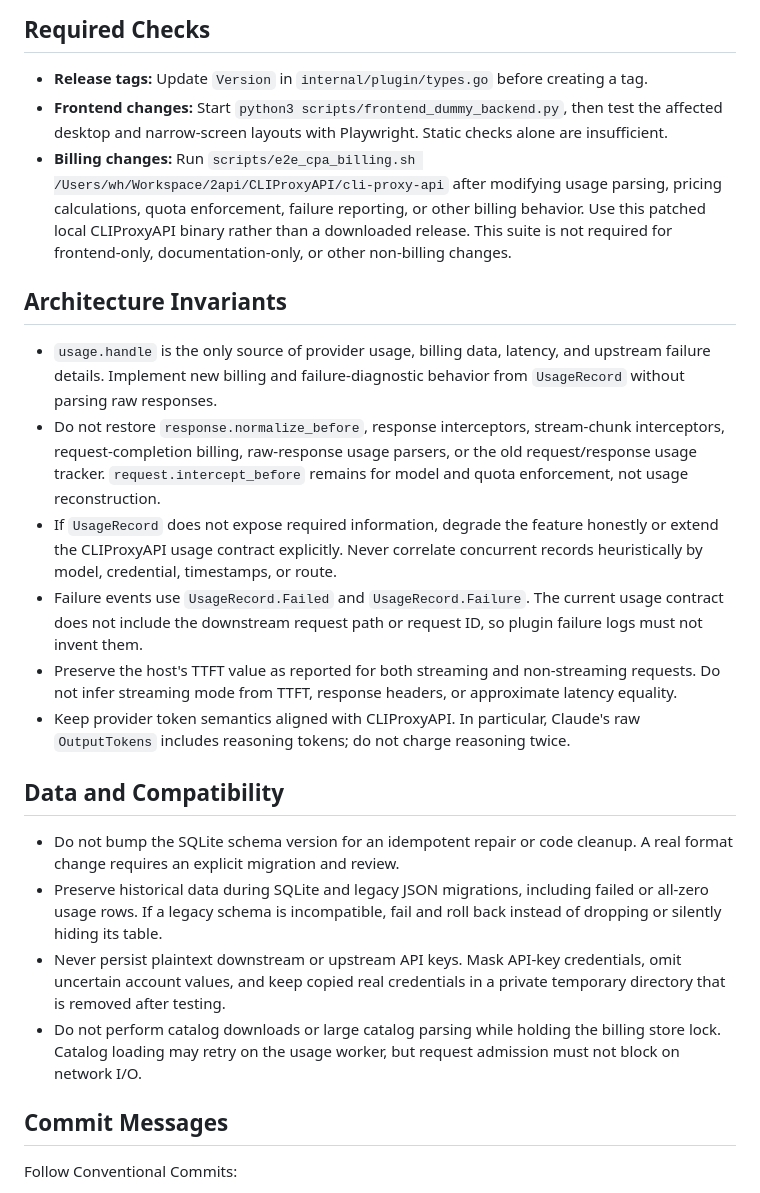
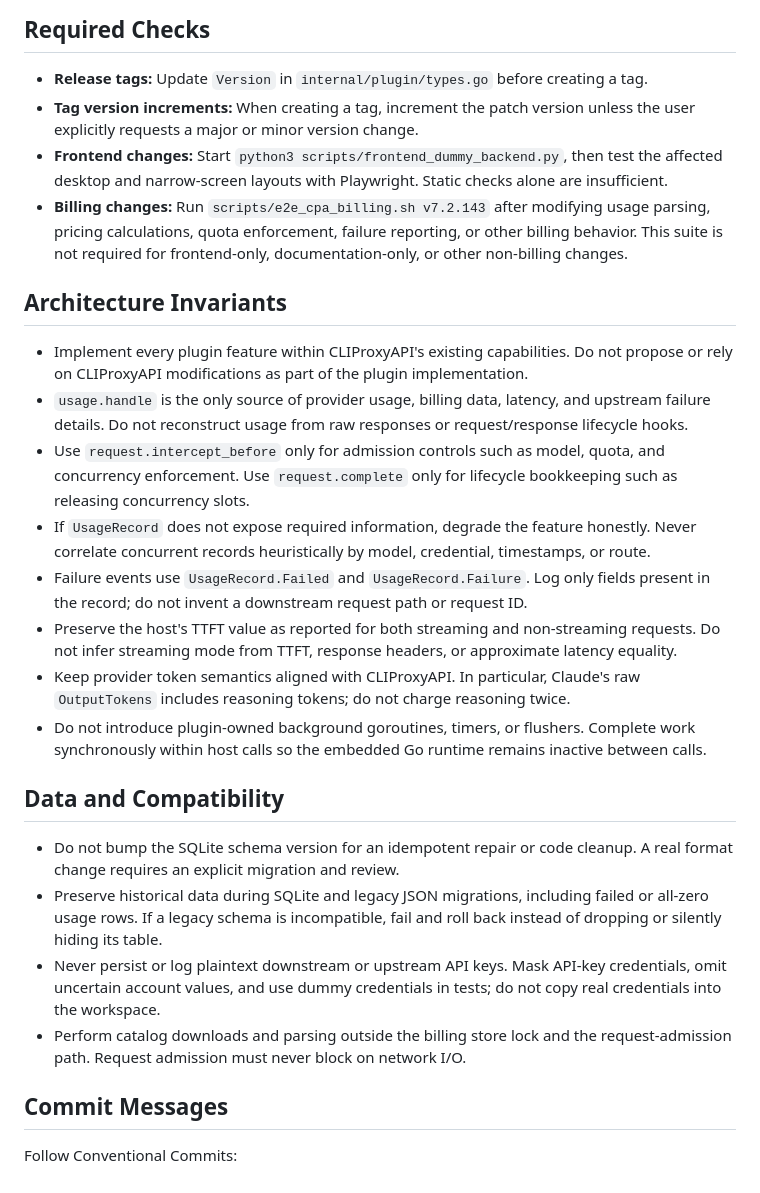
Before and after one commit to haowang02/cpa-plugin-key-billing, a Markdown page: AGENTS.md, the part around the change. Drawn GitHub-style.

Commit message:
docs: refine repository guidelines

```diff
--- a/AGENTS.md
+++ b/AGENTS.md
@@ -3,24 +3,27 @@
 ## Required Checks
 
 - **Release tags:** Update `Version` in `internal/plugin/types.go` before creating a tag.
+- **Tag version increments:** When creating a tag, increment the patch version unless the user explicitly requests a major or minor version change.
 - **Frontend changes:** Start `python3 scripts/frontend_dummy_backend.py`, then test the affected desktop and narrow-screen layouts with Playwright. Static checks alone are insufficient.
-- **Billing changes:** Run `scripts/e2e_cpa_billing.sh /Users/wh/Workspace/2api/CLIProxyAPI/cli-proxy-api` after modifying usage parsing, pricing calculations, quota enforcement, failure reporting, or other billing behavior. Use this patched local CLIProxyAPI binary rather than a downloaded release. This suite is not required for frontend-only, documentation-only, or other non-billing changes.
+- **Billing changes:** Run `scripts/e2e_cpa_billing.sh v7.2.143` after modifying usage parsing, pricing calculations, quota enforcement, failure reporting, or other billing behavior. This suite is not required for frontend-only, documentation-only, or other non-billing changes.
 
 ## Architecture Invariants
 
-- `usage.handle` is the only source of provider usage, billing data, latency, and upstream failure details. Implement new billing and failure-diagnostic behavior from `UsageRecord` without parsing raw responses.
-- Do not restore `response.normalize_before`, response interceptors, stream-chunk interceptors, request-completion billing, raw-response usage parsers, or the old request/response usage tracker. `request.intercept_before` remains for model and quota enforcement, not usage reconstruction.
-- If `UsageRecord` does not expose required information, degrade the feature honestly or extend the CLIProxyAPI usage contract explicitly. Never correlate concurrent records heuristically by model, credential, timestamps, or route.
-- Failure events use `UsageRecord.Failed` and `UsageRecord.Failure`. The current usage contract does not include the downstream request path or request ID, so plugin failure logs must not invent them.
+- Implement every plugin feature within CLIProxyAPI's existing capabilities. Do not propose or rely on CLIProxyAPI modifications as part of the plugin implementation.
+- `usage.handle` is the only source of provider usage, billing data, latency, and upstream failure details. Do not reconstruct usage from raw responses or request/response lifecycle hooks.
+- Use `request.intercept_before` only for admission controls such as model, quota, and concurrency enforcement. Use `request.complete` only for lifecycle bookkeeping such as releasing concurrency slots.
+- If `UsageRecord` does not expose required information, degrade the feature honestly. Never correlate concurrent records heuristically by model, credential, timestamps, or route.
+- Failure events use `UsageRecord.Failed` and `UsageRecord.Failure`. Log only fields present in the record; do not invent a downstream request path or request ID.
 - Preserve the host's TTFT value as reported for both streaming and non-streaming requests. Do not infer streaming mode from TTFT, response headers, or approximate latency equality.
 - Keep provider token semantics aligned with CLIProxyAPI. In particular, Claude's raw `OutputTokens` includes reasoning tokens; do not charge reasoning twice.
+- Do not introduce plugin-owned background goroutines, timers, or flushers. Complete work synchronously within host calls so the embedded Go runtime remains inactive between calls.
 
 ## Data and Compatibility
 
 - Do not bump the SQLite schema version for an idempotent repair or code cleanup. A real format change requires an explicit migration and review.
 - Preserve historical data during SQLite and legacy JSON migrations, including failed or all-zero usage rows. If a legacy schema is incompatible, fail and roll back instead of dropping or silently hiding its table.
-- Never persist plaintext downstream or upstream API keys. Mask API-key credentials, omit uncertain account values, and keep copied real credentials in a private temporary directory that is removed after testing.
-- Do not perform catalog downloads or large catalog parsing while holding the billing store lock. Catalog loading may retry on the usage worker, but request admission must not block on network I/O.
+- Never persist or log plaintext downstream or upstream API keys. Mask API-key credentials, omit uncertain account values, and use dummy credentials in tests; do not copy real credentials into the workspace.
+- Perform catalog downloads and parsing outside the billing store lock and the request-admission path. Request admission must never block on network I/O.
 
 ## Commit Messages
 
```
